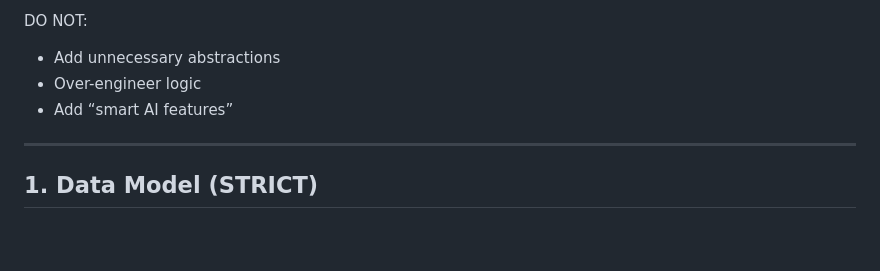
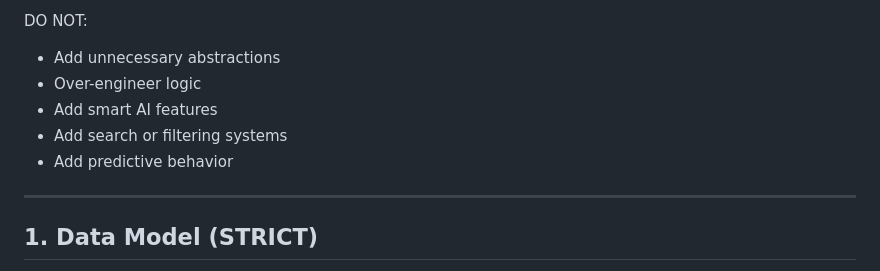
Before and after one commit to Yoav-S/petto-app-server, a Markdown page: llm/server-rules.md, the part around one of its changes. Rendered like a GitHub page; blank space fills up the shorter version.

```diff
--- a/llm/server-rules.md
+++ b/llm/server-rules.md
@@ -13,7 +13,9 @@ Priorities:
 DO NOT:
 - Add unnecessary abstractions
 - Over-engineer logic
-- Add “smart AI features”
+- Add smart AI features
+- Add search or filtering systems
+- Add predictive behavior
 
 ---
 
```
Also changed, not shown: other parts of llm/server-rules.md (+101 -63 lines).
